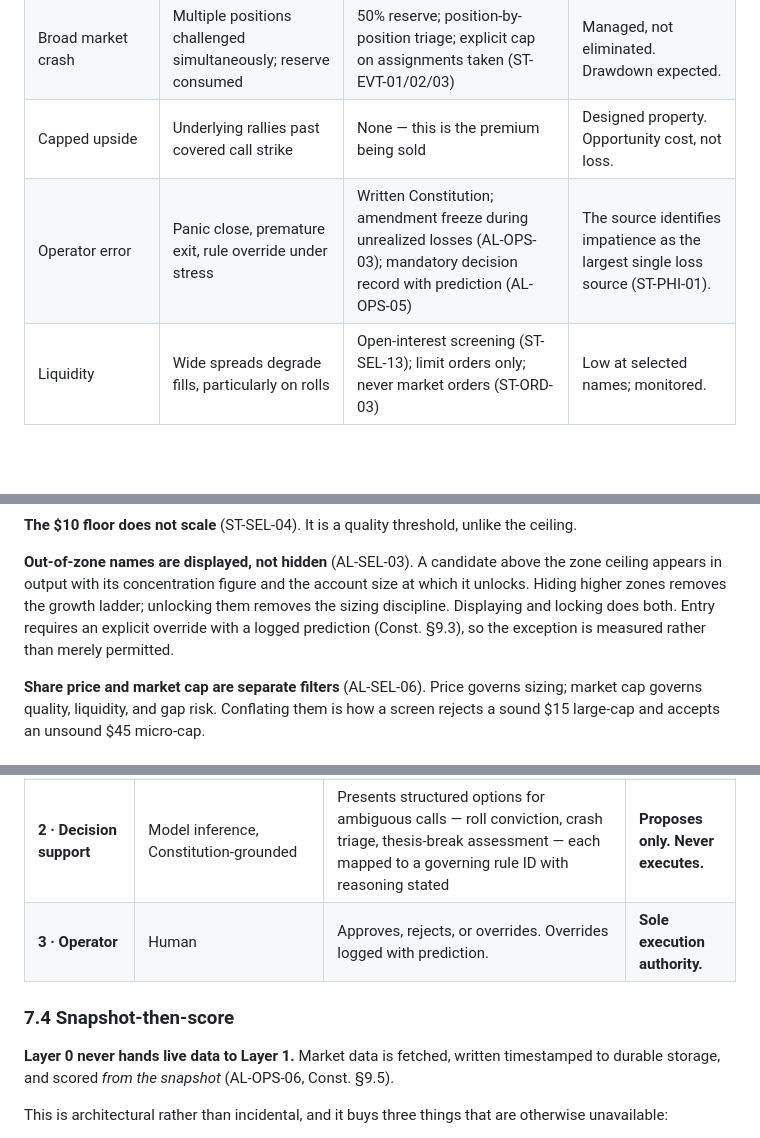
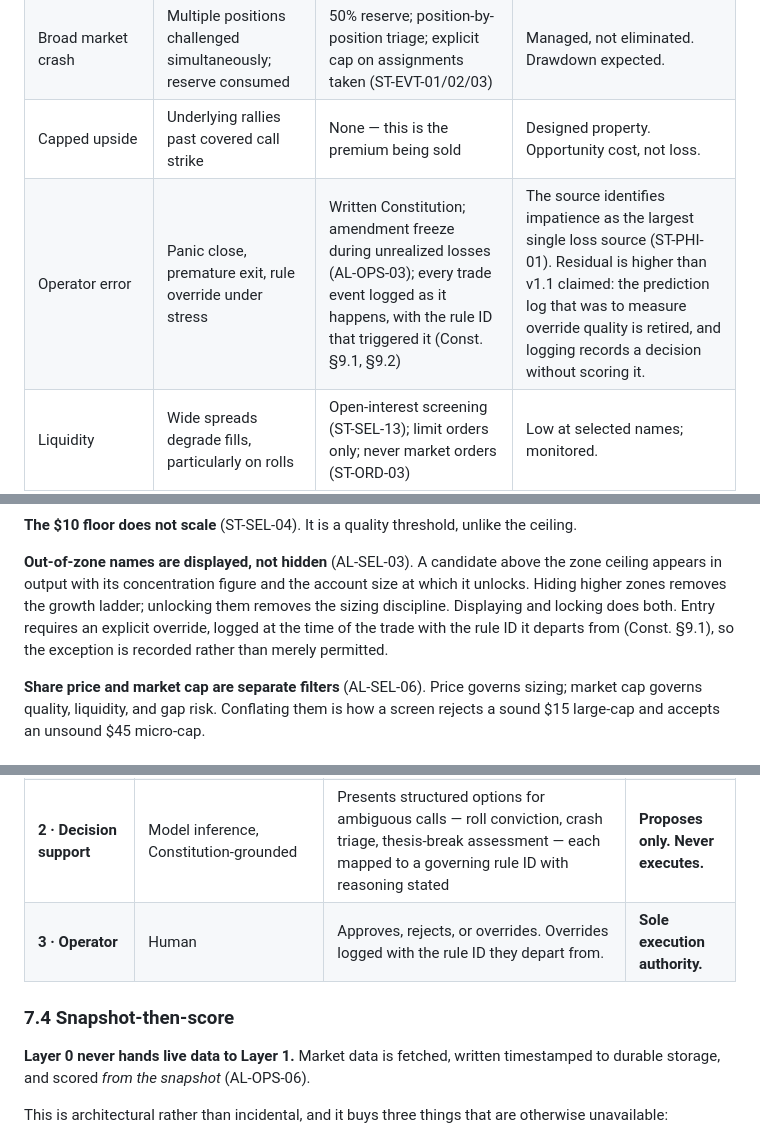
Before and after one commit to montelasorsa/wheel-engine, a Markdown page: governance/PROPOSAL.md, 3 parts joined by grey strips. Drawn GitHub-style; blank space fills up the shorter version.

```diff
--- a/governance/PROPOSAL.md
+++ b/governance/PROPOSAL.md
@@ -277,7 +277,7 @@ treated as a risk control rather than a return driver.
 | **Event clustering** *(new v1.1)* | Two or more positions reporting the same week | Flag at screen and at entry (AL-SIZ-04) | Display only, not a block. Low. |
 | Broad market crash | Multiple positions challenged simultaneously; reserve consumed | 50% reserve; position-by-position triage; explicit cap on assignments taken (ST-EVT-01/02/03) | Managed, not eliminated. Drawdown expected. |
 | Capped upside | Underlying rallies past covered call strike | None — this is the premium being sold | Designed property. Opportunity cost, not loss. |
-| Operator error | Panic close, premature exit, rule override under stress | Written Constitution; amendment freeze during unrealized losses (AL-OPS-03); mandatory decision record with prediction (AL-OPS-05) | The source identifies impatience as the largest single loss source (ST-PHI-01). |
+| Operator error | Panic close, premature exit, rule override under stress | Written Constitution; amendment freeze during unrealized losses (AL-OPS-03); every trade event logged as it happens, with the rule ID that triggered it (Const. §9.1, §9.2) | The source identifies impatience as the largest single loss source (ST-PHI-01). Residual is higher than v1.1 claimed: the prediction log that was to measure override quality is retired, and logging records a decision without scoring it. |
 | Liquidity | Wide spreads degrade fills, particularly on rolls | Open-interest screening (ST-SEL-13); limit orders only; never market orders (ST-ORD-03) | Low at selected names; monitored. |
 | Tax drag | Premium is short-term capital gain, taxed as ordinary income, unwithheld | 35% of realized gains segregated within 7 days; quarterly estimates (AL-OPS-01) | Material — see §5.3. |
 
@@ -372,8 +372,8 @@ Two properties matter more than the numbers:
 **Out-of-zone names are displayed, not hidden** (AL-SEL-03). A candidate above the zone ceiling
 appears in output with its concentration figure and the account size at which it unlocks. Hiding
 higher zones removes the growth ladder; unlocking them removes the sizing discipline. Displaying and
-locking does both. Entry requires an explicit override with a logged prediction (Const. §9.3), so the
-exception is measured rather than merely permitted.
+locking does both. Entry requires an explicit override, logged at the time of the trade with the
+rule ID it departs from (Const. §9.1), so the exception is recorded rather than merely permitted.
 
 **Share price and market cap are separate filters** (AL-SEL-06). Price governs sizing; market cap
 governs quality, liquidity, and gap risk. Conflating them is how a screen rejects a sound $15
@@ -576,12 +578,12 @@ layer because it is the only nondeterministic boundary in the system.
 | **0 · Acquisition** | Provider-isolated fetch; raw response written timestamped to durable snapshot storage | Fetch and write. **No interpretation whatsoever.** | Records. Never scores. |
 | **1 · Rules engine** | Deterministic code; no model inference | Selection screening against the ST-SEL set, zone derivation, sector and clustering checks, contract sizing against reserve, net stock cost arithmetic, GTC order construction, DTE and delta filters, roll productivity floor at ≈$0.01, compliance monitoring | Executes. Fully auditable. |
 | **2 · Decision support** | Model inference, Constitution-grounded | Presents structured options for ambiguous calls — roll conviction, crash triage, thesis-break assessment — each mapped to a governing rule ID with reasoning stated | **Proposes only. Never executes.** |
-| **3 · Operator** | Human | Approves, rejects, or overrides. Overrides logged with prediction. | **Sole execution authority.** |
+| **3 · Operator** | Human | Approves, rejects, or overrides. Overrides logged with the rule ID they depart from. | **Sole execution authority.** |
 
 ### 7.4 Snapshot-then-score
 
 **Layer 0 never hands live data to Layer 1.** Market data is fetched, written timestamped to durable
-storage, and scored *from the snapshot* (AL-OPS-06, Const. §9.5).
+storage, and scored *from the snapshot* (AL-OPS-06).
 
 This is architectural rather than incidental, and it buys three things that are otherwise
 unavailable:
```
Also changed, not shown: other parts of governance/PROPOSAL.md (+40 -38 lines), AGENTS.md (+1 -1 lines).
